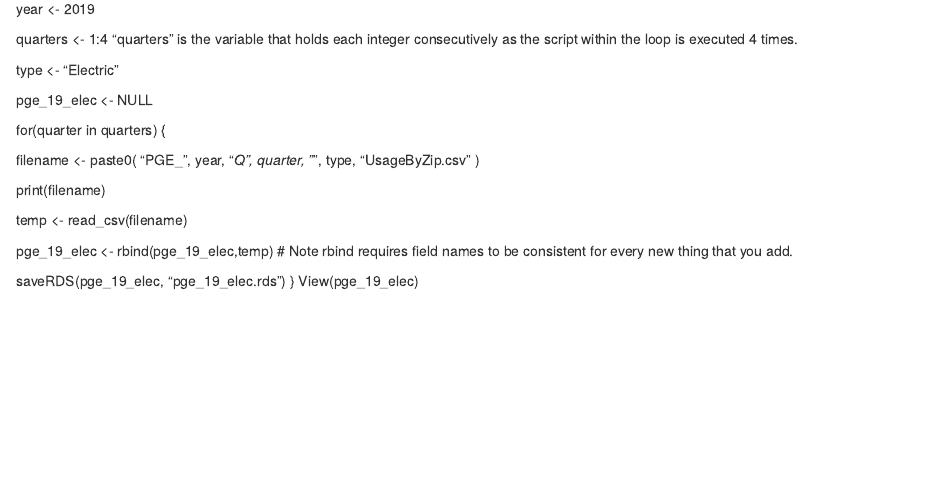
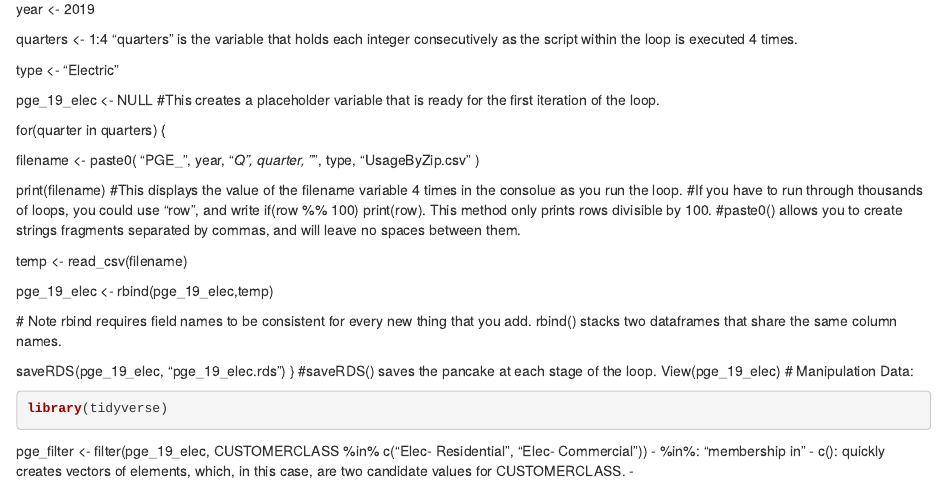
Before and after one commit to HaleighQuinn/Chapter1_Assignment1, an R Markdown document (Assignment1_Rmdfile.Rmd): the page in a window 1100 px wide, from 1950 px down. Rendered offline with R 4.5, knitr and Pandoc, with nearby package versions; some code elsewhere in the file could not run offline.

Commit message:
Chapter 1.7 Manipulation of Data

````diff
--- a/Assignment1_Rmdfile.Rmd
+++ b/Assignment1_Rmdfile.Rmd
@@ -72,11 +72,11 @@ library(tidyverse)
 year <- 2019
 
 quarters <- 1:4
-  "quarters" is the variable that holds each integer     consecutively as the script within the loop is executed 4 times.
+  "quarters" is the variable that holds each integer consecutively as the script within the loop is executed 4 times.
 
 type <- "Electric"
 
-pge_19_elec <- NULL
+pge_19_elec <- NULL #This creates a placeholder variable that is ready for the first iteration of the loop.
 
 for(quarter in quarters) {
 
@@ -92,12 +92,26 @@ for(quarter in quarters) {
     )
 
   print(filename)
+  #This displays the value of the filename variable 4 times in the consolue as you run the loop.
+  #If you have to run through thousands of loops, you could use "row", and write if(row %% 100) print(row). This method only prints rows divisible by 100.
+  #paste0() allows you to create strings fragments separated by commas, and will leave no spaces between them.
+
 
   temp <- read_csv(filename)
 
   pge_19_elec <- rbind(pge_19_elec,temp)
+
   # Note rbind requires field names to be consistent for every new thing that you add.
+  rbind() stacks two dataframes that share the same column names.
 
   saveRDS(pge_19_elec, "pge_19_elec.rds")
-}
+} #saveRDS() saves the pancake at each stage of the loop.
 View(pge_19_elec)
+# Manipulation Data:
+```{r}
+library(tidyverse)
+```
+pge_filter <- filter(pge_19_elec, CUSTOMERCLASS %in% c("Elec- Residential", "Elec- Commercial"))
+  - %in%: "membership in"
+  - c(): quickly creates vectors of elements, which, in this case, are two candidate values for CUSTOMERCLASS.
+  -
````
